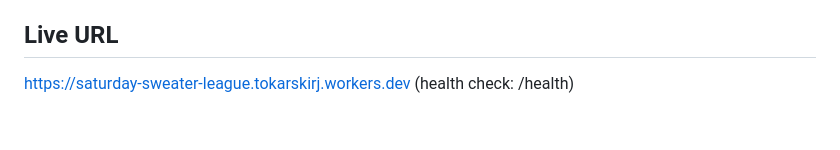
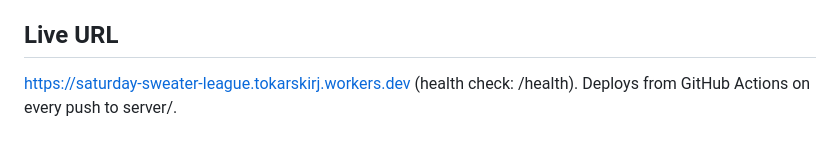
Before and after one commit to RoTok9/SaturdaySweater, a Markdown page: server/README.md, the part around the change. GitHub-like rendering.

Commit message:
League server: deploy with Actions secrets in place
Co-Authored-By: Claude Opus 5.5 <noreply@anthropic.com>
Claude-Session: https://claude.ai/code/session_01HBQyJtzy8Sp6i9vWAcSez4

```diff
--- a/server/README.md
+++ b/server/README.md
@@ -46,4 +46,4 @@ A tiny Cloudflare Worker (free tier) that holds online leagues: the shared save,
 
 ## Live URL
 
-https://saturday-sweater-league.tokarskirj.workers.dev (health check: /health)
+https://saturday-sweater-league.tokarskirj.workers.dev (health check: /health). Deploys from GitHub Actions on every push to server/.
```
